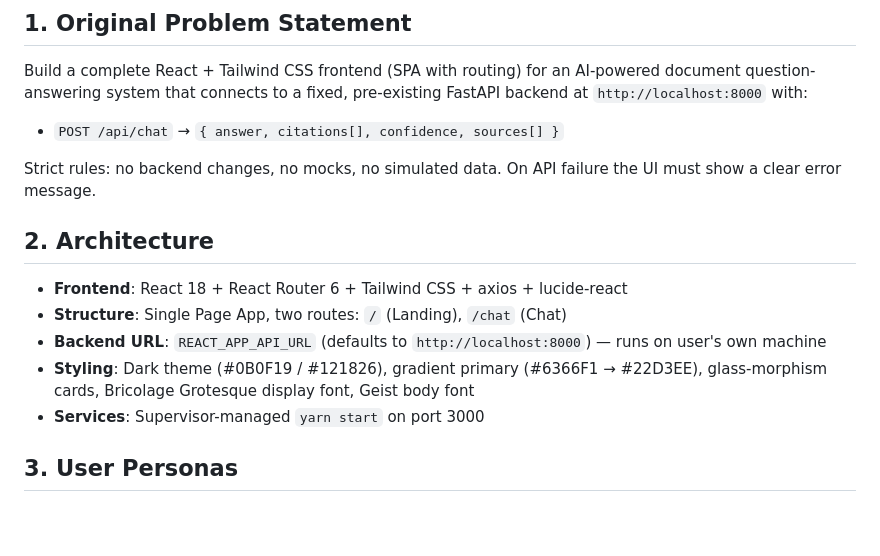
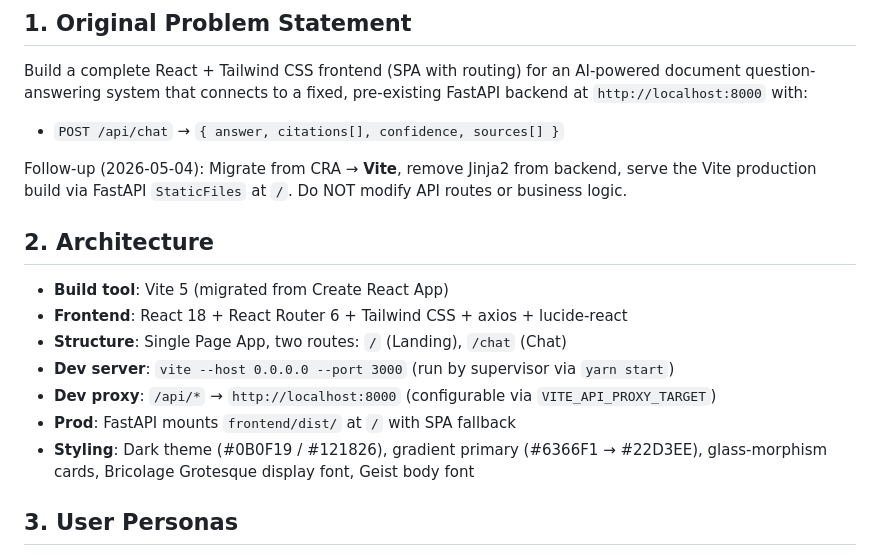
Before and after one commit to Ashutosh-Mishra21/RAG_QA_System, a Markdown page: memory/PRD.md, the part around one of its changes. Rendered like a GitHub page; blank space fills up the shorter version.

```diff
--- a/memory/PRD.md
+++ b/memory/PRD.md
@@ -6,15 +6,18 @@ document question-answering system that connects to a fixed, pre-existing FastAP
 backend at `http://localhost:8000` with:
 - `POST /api/chat` → `{ answer, citations[], confidence, sources[] }`
 
-Strict rules: no backend changes, no mocks, no simulated data. On API failure the
-UI must show a clear error message.
+Follow-up (2026-05-04): Migrate from CRA → **Vite**, remove Jinja2 from backend,
+serve the Vite production build via FastAPI `StaticFiles` at `/`. Do NOT modify
+API routes or business logic.
 
 ## 2. Architecture
+- **Build tool**: Vite 5 (migrated from Create React App)
 - **Frontend**: React 18 + React Router 6 + Tailwind CSS + axios + lucide-react
 - **Structure**: Single Page App, two routes: `/` (Landing), `/chat` (Chat)
-- **Backend URL**: `REACT_APP_API_URL` (defaults to `http://localhost:8000`) — runs on user's own machine
+- **Dev server**: `vite --host 0.0.0.0 --port 3000` (run by supervisor via `yarn start`)
+- **Dev proxy**: `/api/*` → `http://localhost:8000` (configurable via `VITE_API_PROXY_TARGET`)
+- **Prod**: FastAPI mounts `frontend/dist/` at `/` with SPA fallback
 - **Styling**: Dark theme (#0B0F19 / #121826), gradient primary (#6366F1 → #22D3EE), glass-morphism cards, Bricolage Grotesque display font, Geist body font
-- **Services**: Supervisor-managed `yarn start` on port 3000
 
 ## 3. User Personas
 - **Researcher**: Uploads papers, asks grounded questions, verifies citations
```
Also changed, not shown: other parts of memory/PRD.md (+52 -24 lines).
